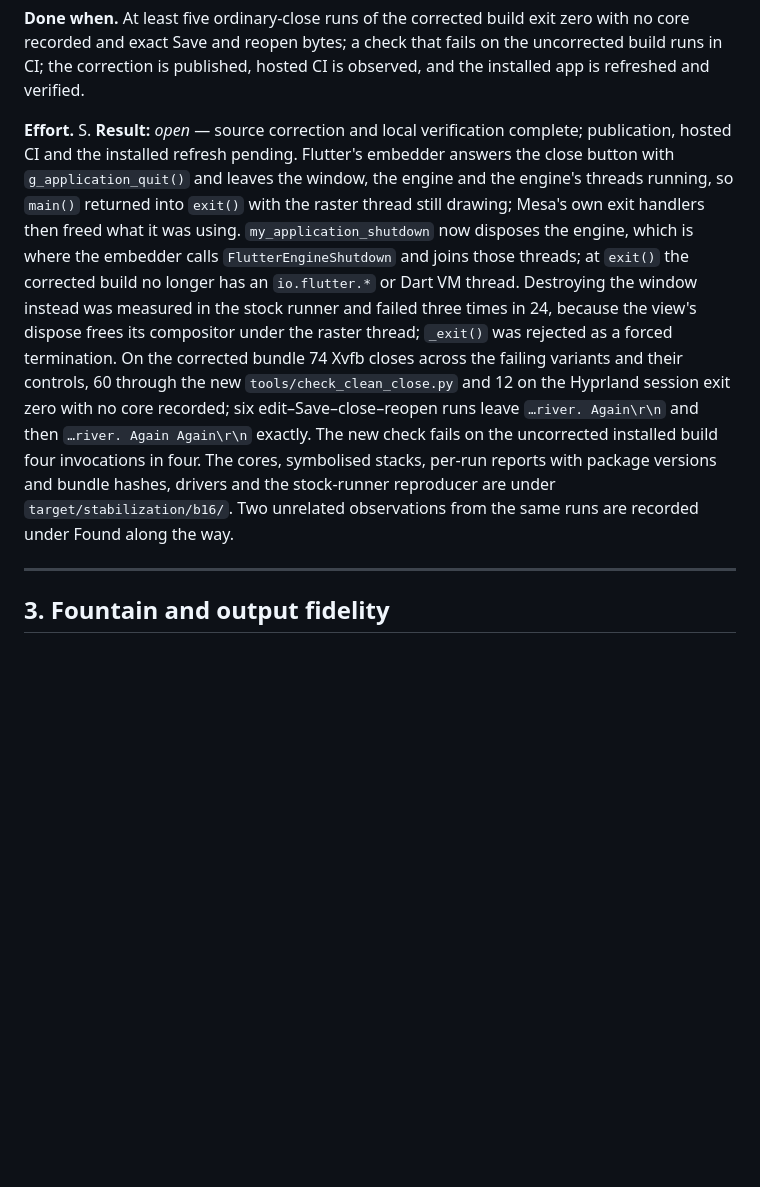
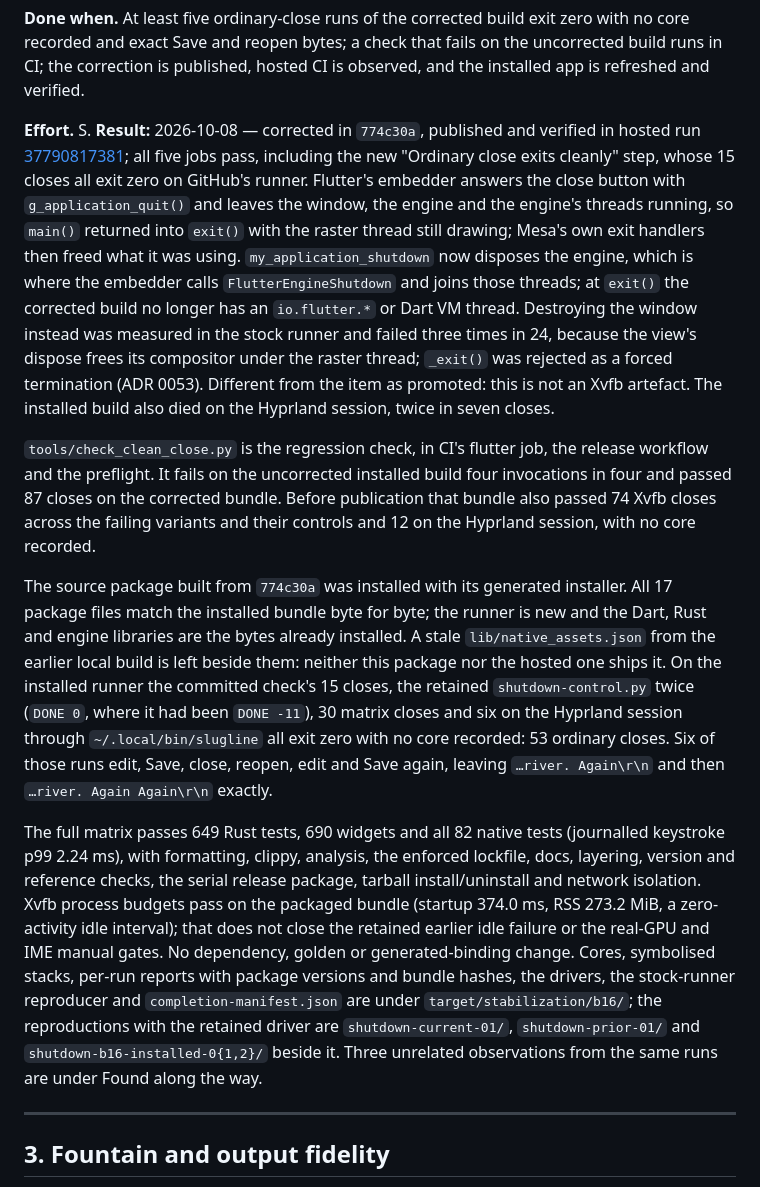
Before and after one commit to phagmaier/slugline, a Markdown page: docs/BACKLOG.md, the part around one of its changes. Drawn GitHub-style; blank space fills up the shorter version.

Commit message:
B16 — Record hosted and installed clean-close verification
Tick B16 and name its commit. Hosted run 37790817381 passes all five jobs at 774c30a, including the new ordinary-close step: fifteen closes, every exit zero, on GitHub's runner. The source package built from that commit was installed with its generated installer; all 17 package files match the installed bundle byte for byte, with only the runner changed from the previous installation. On the installed runner the committed check, the retained shutdown-control driver that had ended in SIGSEGV, 30 matrix closes and six closes on the Hyprland session through the shell launcher all exit zero with no core recorded — 53 ordinary closes, six of the runs proving exact Save and reopen bytes. The Result also records what differed from the item as promoted: the crash was not confined to Xvfb. Documentation only; no source, dependency or golden change.

Co-Authored-By: Claude Opus 5.5 <noreply@anthropic.com>

```diff
--- a/docs/BACKLOG.md
+++ b/docs/BACKLOG.md
@@ -983,26 +983,53 @@ on the uncorrected build runs in CI; the correction is published, hosted CI is
 observed, and the installed app is refreshed and verified.
 
 **Effort.** S.
-**Result:** _open_ — source correction and local verification complete;
-publication, hosted CI and the installed refresh pending. Flutter's embedder
-answers the close button with `g_application_quit()` and leaves the window,
-the engine and the engine's threads running, so `main()` returned into
-`exit()` with the raster thread still drawing; Mesa's own exit handlers then
-freed what it was using. `my_application_shutdown` now disposes the engine,
-which is where the embedder calls `FlutterEngineShutdown` and joins those
-threads; at `exit()` the corrected build no longer has an `io.flutter.*` or
-Dart VM thread. Destroying the window instead was measured in the stock runner
-and failed three times in 24, because the view's dispose frees its compositor
-under the raster thread; `_exit()` was rejected as a forced termination. On
-the corrected bundle 74 Xvfb closes across the failing variants and their
-controls, 60 through the new `tools/check_clean_close.py` and 12 on the
-Hyprland session exit zero with no core recorded; six edit–Save–close–reopen
-runs leave `…river. Again\r\n` and then `…river. Again Again\r\n` exactly.
-The new check fails on the uncorrected installed build four invocations in
-four. The cores, symbolised stacks, per-run reports with package versions and
-bundle hashes, drivers and the stock-runner reproducer are under
-`target/stabilization/b16/`. Two unrelated observations from the same runs are
-recorded under Found along the way.
+**Result:** 2026-10-08 — corrected in `774c30a`, published and verified in
+hosted run [37790817381](https://github.com/phagmaier/slugline/actions/runs/37790817381);
+all five jobs pass, including the new "Ordinary close exits cleanly" step, whose
+15 closes all exit zero on GitHub's runner. Flutter's embedder answers the close
+button with `g_application_quit()` and leaves the window, the engine and the
+engine's threads running, so `main()` returned into `exit()` with the raster
+thread still drawing; Mesa's own exit handlers then freed what it was using.
+`my_application_shutdown` now disposes the engine, which is where the embedder
+calls `FlutterEngineShutdown` and joins those threads; at `exit()` the
+corrected build no longer has an `io.flutter.*` or Dart VM thread. Destroying
+the window instead was measured in the stock runner and failed three times in
+24, because the view's dispose frees its compositor under the raster thread;
+`_exit()` was rejected as a forced termination (ADR 0053). Different from the
+item as promoted: this is not an Xvfb artefact. The installed build also died
+on the Hyprland session, twice in seven closes.
+
+`tools/check_clean_close.py` is the regression check, in CI's flutter job, the
+release workflow and the preflight. It fails on the uncorrected installed build
+four invocations in four and passed 87 closes on the corrected bundle. Before
+publication that bundle also passed 74 Xvfb closes across the failing variants
+and their controls and 12 on the Hyprland session, with no core recorded.
+
+The source package built from `774c30a` was installed with its generated
+installer. All 17 package files match the installed bundle byte for byte; the
+runner is new and the Dart, Rust and engine libraries are the bytes already
+installed. A stale `lib/native_assets.json` from the earlier local build is
+left beside them: neither this package nor the hosted one ships it. On the
+installed runner the committed check's 15 closes, the retained
+`shutdown-control.py` twice (`DONE 0`, where it had been `DONE -11`), 30 matrix
+closes and six on the Hyprland session through `~/.local/bin/slugline` all exit
+zero with no core recorded: 53 ordinary closes. Six of those runs edit, Save,
+close, reopen, edit and Save again, leaving `…river. Again\r\n` and then
+`…river. Again Again\r\n` exactly.
+
+The full matrix passes 649 Rust tests, 690 widgets and all 82 native tests
+(journalled keystroke p99 2.24 ms), with formatting, clippy, analysis, the enforced lockfile, docs, layering,
+version and reference checks, the serial release package, tarball
+install/uninstall and network isolation. Xvfb process budgets pass on the
+packaged bundle (startup 374.0 ms, RSS 273.2 MiB, a zero-activity idle
+interval); that does not close the retained earlier idle failure or the
+real-GPU and IME manual gates. No dependency, golden or generated-binding
+change. Cores, symbolised stacks, per-run reports with package versions and
+bundle hashes, the drivers, the stock-runner reproducer and
+`completion-manifest.json` are under `target/stabilization/b16/`; the
+reproductions with the retained driver are `shutdown-current-01/`,
+`shutdown-prior-01/` and `shutdown-b16-installed-0{1,2}/` beside it. Three
+unrelated observations from the same runs are under Found along the way.
 
 ---
 
```
Also changed, not shown: other parts of docs/BACKLOG.md (+1 -1 lines).
